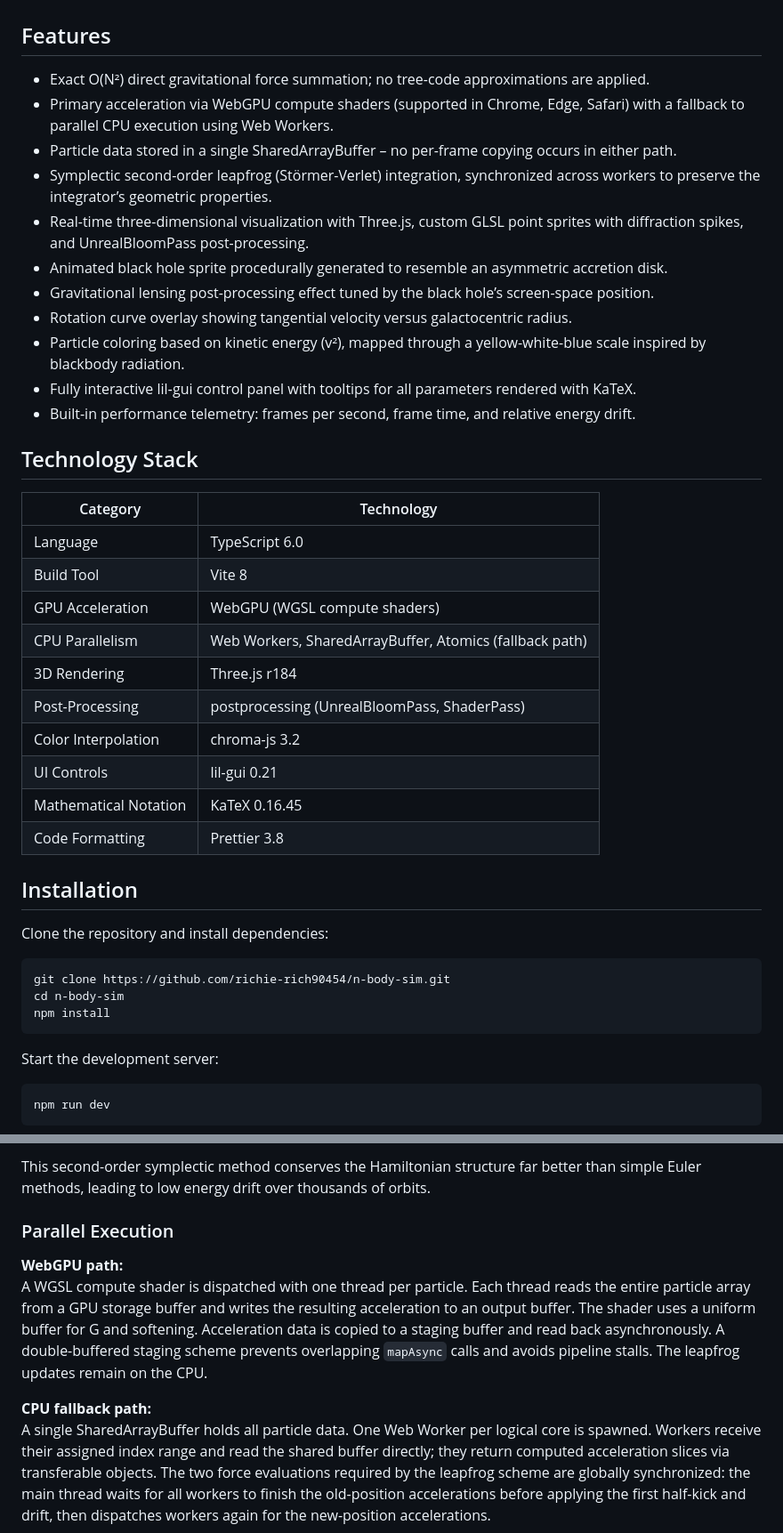
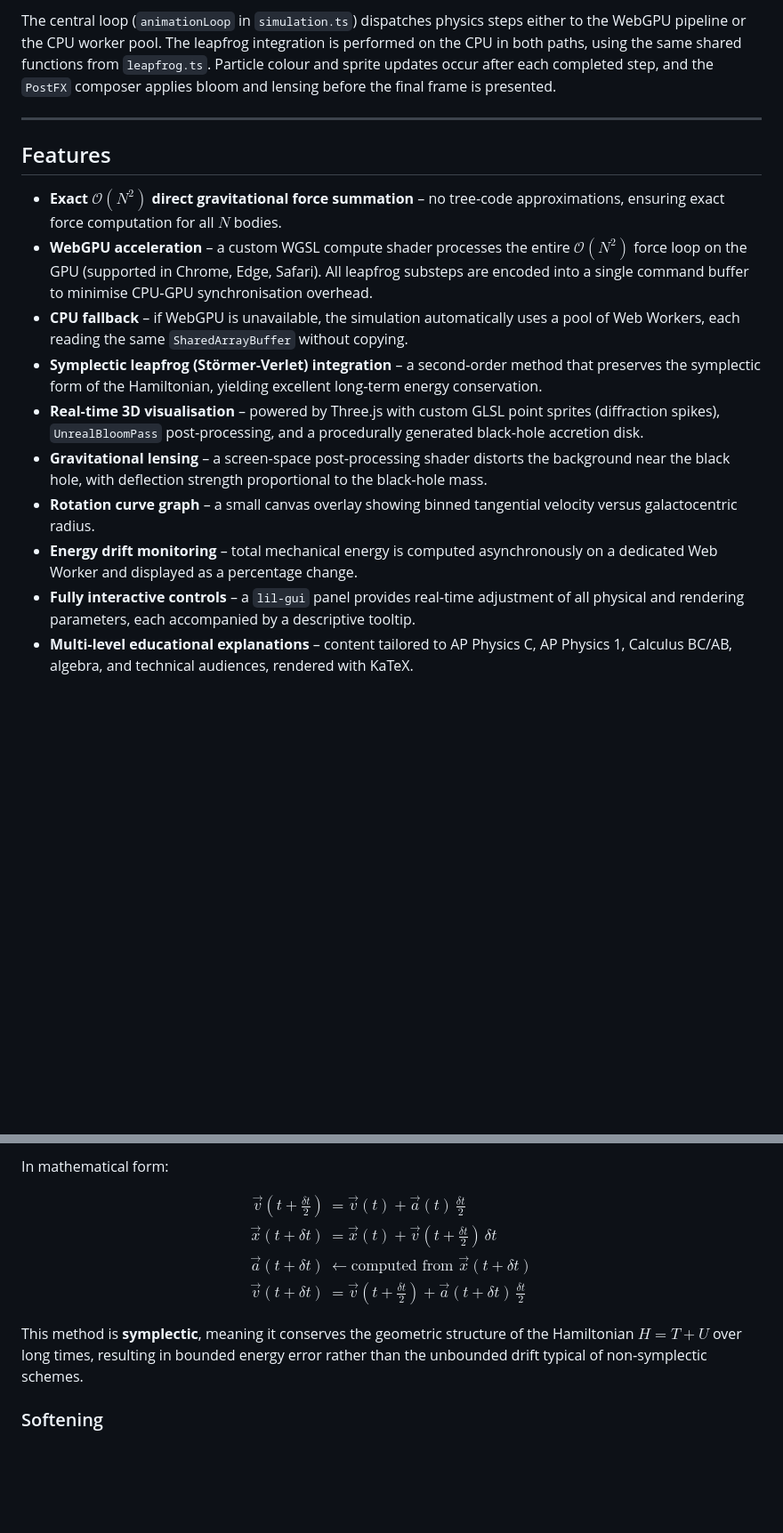
Before and after one commit to richie-rich90454/n-body-sim, a Markdown page: README.md, 2 parts joined by grey strips. Shown at 89% size. Rendered like a GitHub page; blank space fills up the shorter version.

````diff
--- a/README.md
+++ b/README.md
@@ -16,46 +56,17 @@ A high-performance N-body particle simulation implemented in TypeScript, employi
+The central loop (`animationLoop` in `simulation.ts`) dispatches physics steps either to the WebGPU pipeline or the CPU worker pool. The leapfrog integration is performed on the CPU in both paths, using the same shared functions from `leapfrog.ts`. Particle colour and sprite updates occur after each completed step, and the `PostFX` composer applies bloom and lensing before the final frame is presented.
+
+---
 
 ## Features
 
-- Exact O(N²) direct gravitational force summation; no tree-code approximations are applied.
-- Primary acceleration via WebGPU compute shaders (supported in Chrome, Edge, Safari) with a fallback to parallel CPU execution using Web Workers.
-- Particle data stored in a single SharedArrayBuffer – no per-frame copying occurs in either path.
-- Symplectic second-order leapfrog (Störmer-Verlet) integration, synchronized across workers to preserve the integrator’s geometric properties.
-- Real-time three-dimensional visualization with Three.js, custom GLSL point sprites with diffraction spikes, and UnrealBloomPass post-processing.
-- Animated black hole sprite procedurally generated to resemble an asymmetric accretion disk.
-- Gravitational lensing post-processing effect tuned by the black hole’s screen-space position.
-- Rotation curve overlay showing tangential velocity versus galactocentric radius.
-- Particle coloring based on kinetic energy (v²), mapped through a yellow-white-blue scale inspired by blackbody radiation.
-- Fully interactive lil‑gui control panel with tooltips for all parameters rendered with KaTeX.
-- Built-in performance telemetry: frames per second, frame time, and relative energy drift.
+- **Exact $\mathcal{O}(N^2)$ direct gravitational force summation** – no tree‑code approximations, ensuring exact force computation for all $N$ bodies.
+- **WebGPU acceleration** – a custom WGSL compute shader processes the entire $\mathcal{O}(N^2)$ force loop on the GPU (supported in Chrome, Edge, Safari). All leapfrog substeps are encoded into a single command buffer to minimise CPU‑GPU synchronisation overhead.
+- **CPU fallback** – if WebGPU is unavailable, the simulation automatically uses a pool of Web Workers, each reading the same `SharedArrayBuffer` without copying.
+- **Symplectic leapfrog (Störmer‑Verlet) integration** – a second‑order method that preserves the symplectic form of the Hamiltonian, yielding excellent long‑term energy conservation.
+- **Real‑time 3D visualisation** – powered by Three.js with custom GLSL point sprites (diffraction spikes), `UnrealBloomPass` post‑processing, and a procedurally generated black‑hole accretion disk.
+- **Gravitational lensing** – a screen‑space post‑processing shader distorts the background near the black hole, with deflection strength proportional to the black‑hole mass.
+- **Rotation curve graph** – a small canvas overlay showing binned tangential velocity versus galactocentric radius.
+- **Energy drift monitoring** – total mechanical energy is computed asynchronously on a dedicated Web Worker and displayed as a percentage change.
+- **Fully interactive controls** – a `lil‑gui` panel provides real‑time adjustment of all physical and rendering parameters, each accompanied by a descriptive tooltip.
+- **Multi‑level educational explanations** – content tailored to AP Physics C, AP Physics 1, Calculus BC/AB, algebra, and technical audiences, rendered with KaTeX.
 
-## Technology Stack
-
-| Category              | Technology                                              |
-| --------------------- | ------------------------------------------------------- |
-| Language              | TypeScript 6.0                                          |
-| Build Tool            | Vite 8                                                  |
-| GPU Acceleration      | WebGPU (WGSL compute shaders)                           |
-| CPU Parallelism       | Web Workers, SharedArrayBuffer, Atomics (fallback path) |
-| 3D Rendering          | Three.js r184                                           |
-| Post-Processing       | postprocessing (UnrealBloomPass, ShaderPass)            |
-| Color Interpolation   | chroma-js 3.2                                           |
-| UI Controls           | lil-gui 0.21                                            |
-| Mathematical Notation | KaTeX 0.16.45                                           |
-| Code Formatting       | Prettier 3.8                                            |
-
-## Installation
-
-Clone the repository and install dependencies:
-
-```bash
-git clone https://github.com/richie-rich90454/n-body-sim.git
-cd n-body-sim
-npm install
-```
-
-Start the development server:
-
-```bash
-npm run dev
-```
-
@@ -110,11 +106,16 @@ The equations of motion are integrated using the leapfrog (kick-drift-kick) algo
 
-This second-order symplectic method conserves the Hamiltonian structure far better than simple Euler methods, leading to low energy drift over thousands of orbits.
+In mathematical form:
 
-### Parallel Execution
+$$
+\begin{aligned}
+\vec{v}(t + \tfrac{\delta t}{2}) &= \vec{v}(t) + \vec{a}(t)\,\frac{\delta t}{2} \\[4pt]
+\vec{x}(t + \delta t) &= \vec{x}(t) + \vec{v}(t + \tfrac{\delta t}{2})\,\delta t \\[4pt]
+\vec{a}(t + \delta t) &\gets \text{computed from } \vec{x}(t + \delta t) \\[4pt]
+\vec{v}(t + \delta t) &= \vec{v}(t + \tfrac{\delta t}{2}) + \vec{a}(t + \delta t)\,\frac{\delta t}{2}
+\end{aligned}
+$$
 
-**WebGPU path:**
-A WGSL compute shader is dispatched with one thread per particle. Each thread reads the entire particle array from a GPU storage buffer and writes the resulting acceleration to an output buffer. The shader uses a uniform buffer for G and softening. Acceleration data is copied to a staging buffer and read back asynchronously. A double-buffered staging scheme prevents overlapping `mapAsync` calls and avoids pipeline stalls. The leapfrog updates remain on the CPU.
+This method is **symplectic**, meaning it conserves the geometric structure of the Hamiltonian $H = T + U$ over long times, resulting in bounded energy error rather than the unbounded drift typical of non‑symplectic schemes.
 
-**CPU fallback path:**
-A single SharedArrayBuffer holds all particle data. One Web Worker per logical core is spawned. Workers receive their assigned index range and read the shared buffer directly; they return computed acceleration slices via transferable objects. The two force evaluations required by the leapfrog scheme are globally synchronized: the main thread waits for all workers to finish the old-position accelerations before applying the first half-kick and drift, then dispatches workers again for the new-position accelerations.
+### Softening
 
````
Also changed, not shown: other parts of README.md (+238 -81 lines).
